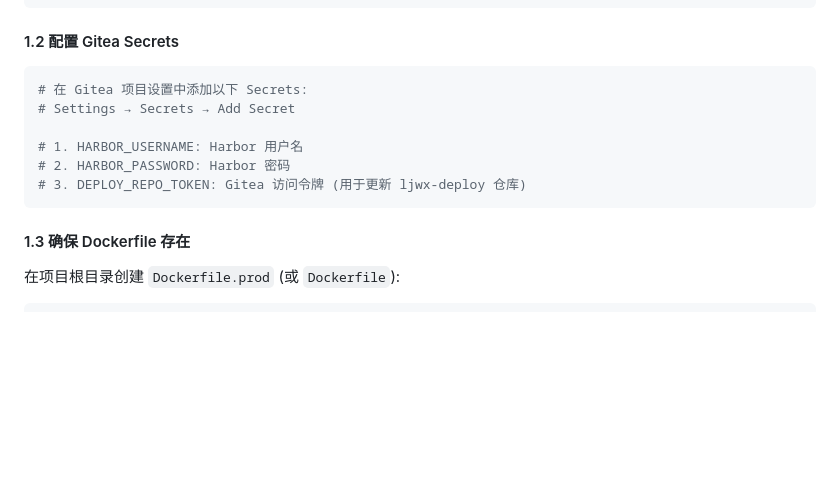
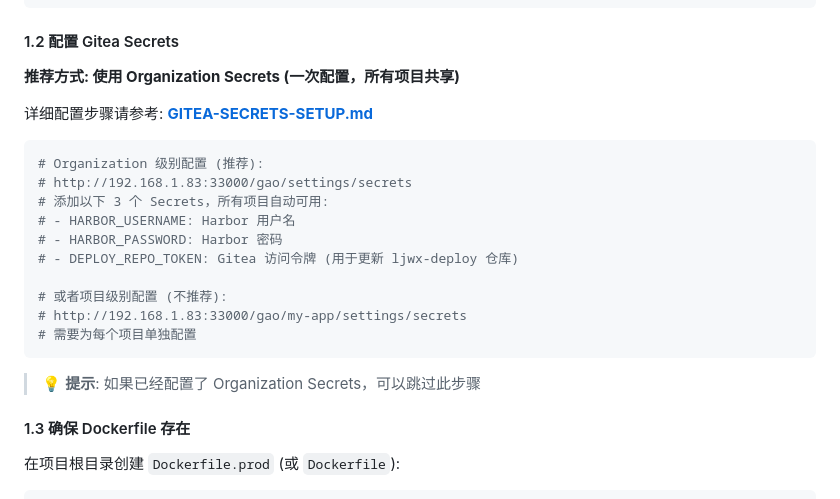
Before and after one commit to BrunoGaoSZ/ljwx-deploy, a Markdown page: GITEA-CICD-SETUP-GUIDE.md, the part around the change. GitHub-like rendering; blank space fills up the shorter version.

````diff
--- a/GITEA-CICD-SETUP-GUIDE.md
+++ b/GITEA-CICD-SETUP-GUIDE.md
@@ -176,14 +176,24 @@ jobs:
 
 #### 1.2 配置 Gitea Secrets
 
+**推荐方式: 使用 Organization Secrets (一次配置，所有项目共享)**
+
+详细配置步骤请参考: **[GITEA-SECRETS-SETUP.md](GITEA-SECRETS-SETUP.md)**
+
 ```bash
-# 在 Gitea 项目设置中添加以下 Secrets:
-# Settings → Secrets → Add Secret
+# Organization 级别配置 (推荐):
+# http://192.168.1.83:33000/gao/settings/secrets
+# 添加以下 3 个 Secrets，所有项目自动可用:
+# - HARBOR_USERNAME: Harbor 用户名
+# - HARBOR_PASSWORD: Harbor 密码
+# - DEPLOY_REPO_TOKEN: Gitea 访问令牌 (用于更新 ljwx-deploy 仓库)
 
-# 1. HARBOR_USERNAME: Harbor 用户名
-# 2. HARBOR_PASSWORD: Harbor 密码
-# 3. DEPLOY_REPO_TOKEN: Gitea 访问令牌 (用于更新 ljwx-deploy 仓库)
+# 或者项目级别配置 (不推荐):
+# http://192.168.1.83:33000/gao/my-app/settings/secrets
+# 需要为每个项目单独配置
 ```
+
+> 💡 **提示**: 如果已经配置了 Organization Secrets，可以跳过此步骤
 
 #### 1.3 确保 Dockerfile 存在
 
````
Also changed, not shown: GITEA-SECRETS-SETUP.md (added, +393 -0 lines).
